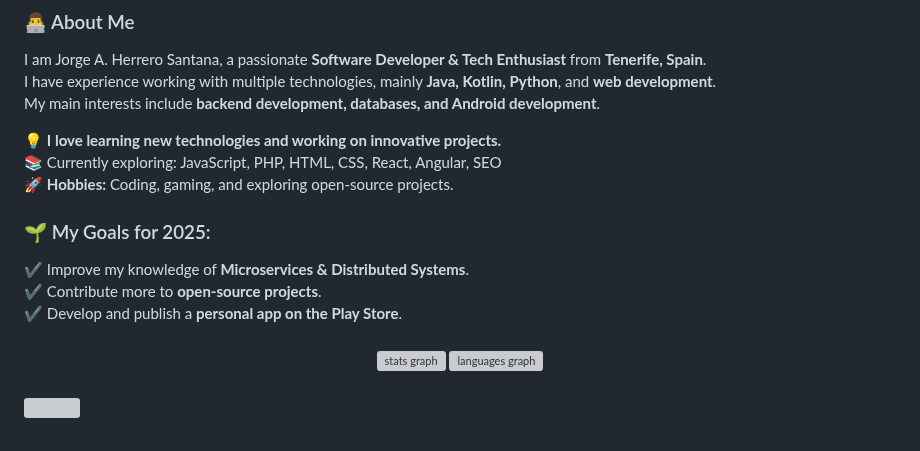
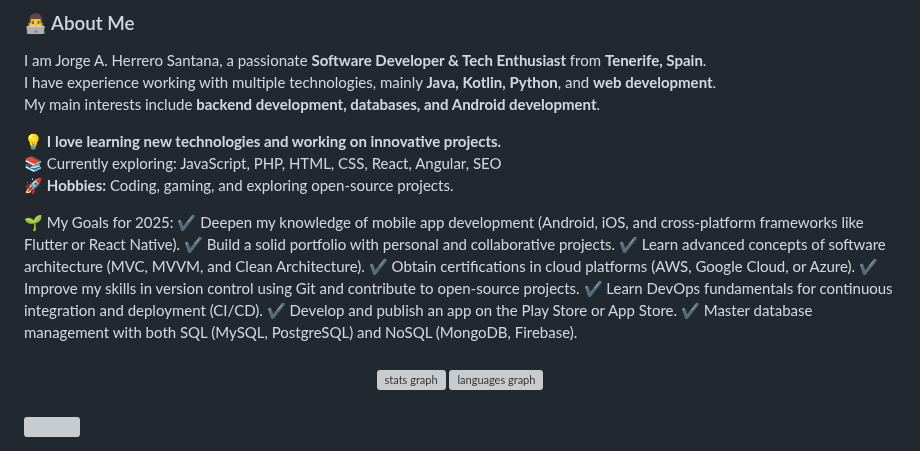
Before and after one commit to Jorgell01/Jorgell01, a Markdown page: README.md, the part around the change. Drawn GitHub-style; grey boxes are pictures that could not be loaded.

```diff
--- a/README.md
+++ b/README.md
@@ -10,11 +10,15 @@ My main interests include **backend development, databases, and Android developm
 📚 Currently exploring: JavaScript, PHP, HTML, CSS, React, Angular, SEO
 🚀 **Hobbies:** Coding, gaming, and exploring open-source projects.
 
-### 🌱 My Goals for 2025:
-✔ Improve my knowledge of **Microservices & Distributed Systems**.
-✔ Contribute more to **open-source projects**.
-✔ Develop and publish a **personal app on the Play Store**.
-
+🌱 My Goals for 2025:
+✔ Deepen my knowledge of mobile app development (Android, iOS, and cross-platform frameworks like Flutter or React Native).
+✔ Build a solid portfolio with personal and collaborative projects.
+✔ Learn advanced concepts of software architecture (MVC, MVVM, and Clean Architecture).
+✔ Obtain certifications in cloud platforms (AWS, Google Cloud, or Azure).
+✔ Improve my skills in version control using Git and contribute to open-source projects.
+✔ Learn DevOps fundamentals for continuous integration and deployment (CI/CD).
+✔ Develop and publish an app on the Play Store or App Store.
+✔ Master database management with both SQL (MySQL, PostgreSQL) and NoSQL (MongoDB, Firebase).
 
 ###
 
```
